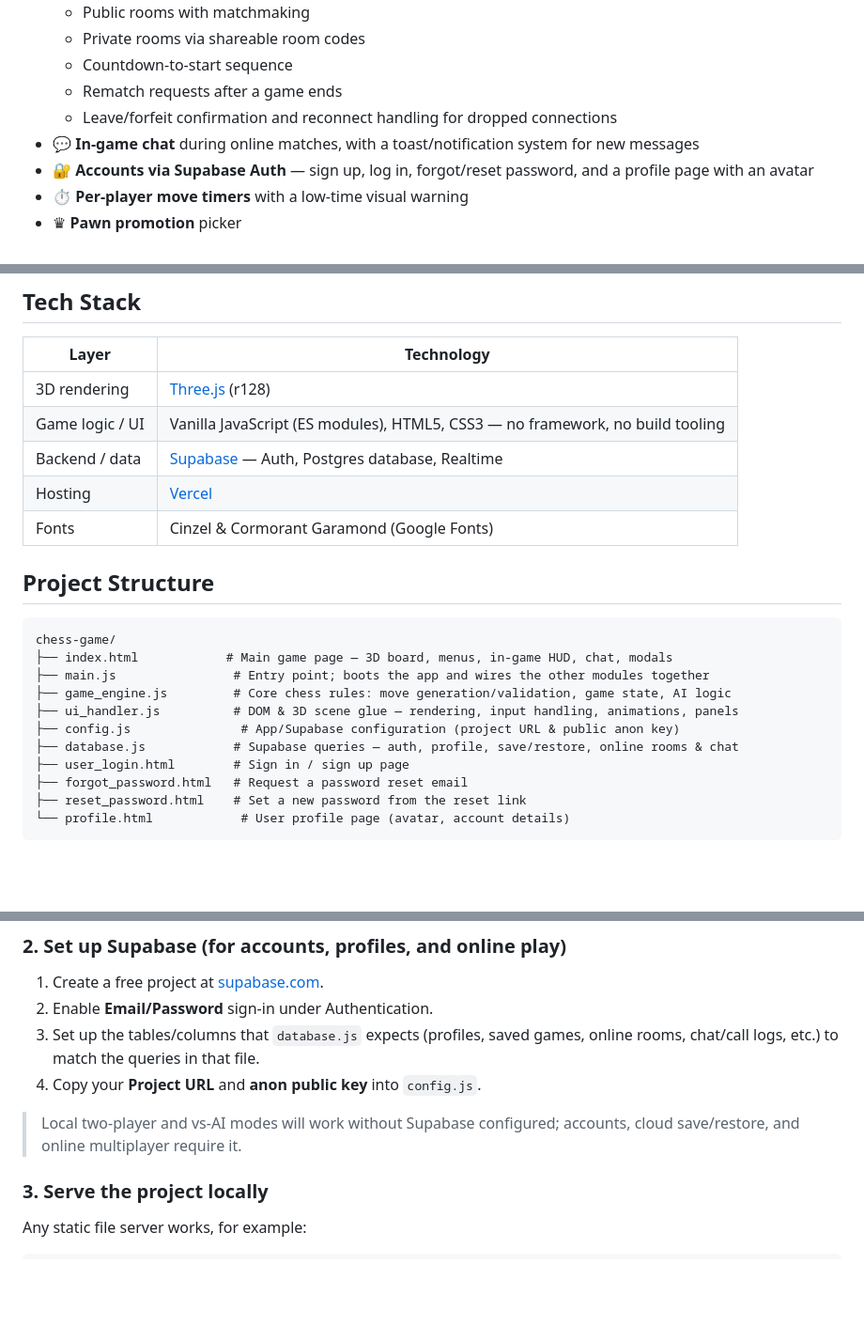
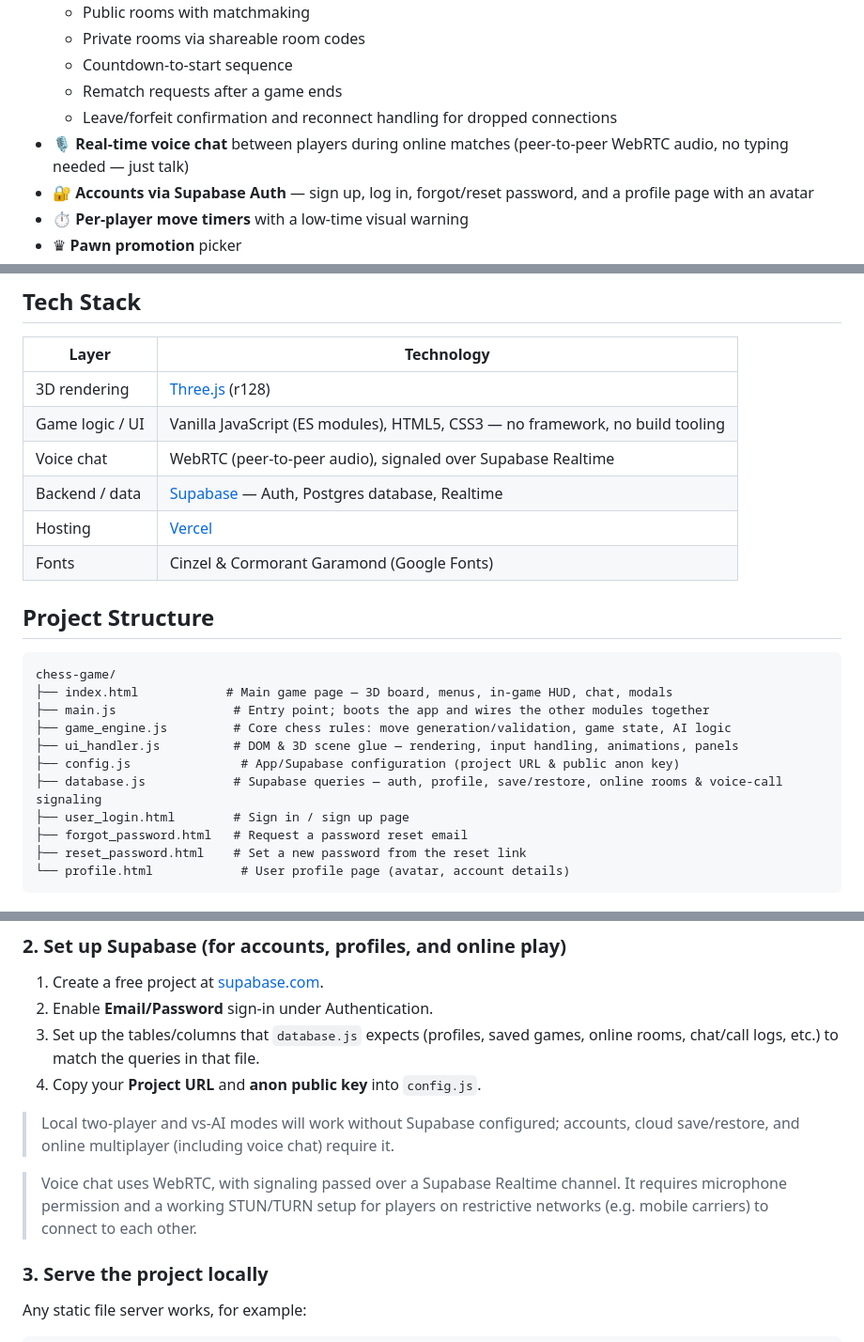
Before and after one commit to brandon-300/chess-game, a Markdown page: README.md, 3 parts joined by grey strips. Shown at 94% size. Drawn GitHub-style; blank space fills up the shorter version.

```diff
--- a/README.md
+++ b/README.md
@@ -29,7 +29,7 @@ It supports three ways to play:
   - Countdown-to-start sequence
   - Rematch requests after a game ends
   - Leave/forfeit confirmation and reconnect handling for dropped connections
-- 💬 **In-game chat** during online matches, with a toast/notification system for new messages
+- 🎙️ **Real-time voice chat** between players during online matches (peer-to-peer WebRTC audio, no typing needed — just talk)
 - 🔐 **Accounts via Supabase Auth** — sign up, log in, forgot/reset password, and a profile page with an avatar
 - ⏱️ **Per-player move timers** with a low-time visual warning
 - ♛ **Pawn promotion** picker
@@ -44,6 +44,7 @@ It supports three ways to play:
 |---|---|
 | 3D rendering | [Three.js](https://threejs.org/) (r128) |
 | Game logic / UI | Vanilla JavaScript (ES modules), HTML5, CSS3 — no framework, no build tooling |
+| Voice chat | WebRTC (peer-to-peer audio), signaled over Supabase Realtime |
 | Backend / data | [Supabase](https://supabase.com) — Auth, Postgres database, Realtime |
 | Hosting | [Vercel](https://vercel.com) |
 | Fonts | Cinzel & Cormorant Garamond (Google Fonts) |
@@ -57,7 +58,7 @@ chess-game/
 ├── game_engine.js         # Core chess rules: move generation/validation, game state, AI logic
 ├── ui_handler.js          # DOM & 3D scene glue — rendering, input handling, animations, panels
 ├── config.js               # App/Supabase configuration (project URL & public anon key)
-├── database.js            # Supabase queries — auth, profile, save/restore, online rooms & chat
+├── database.js            # Supabase queries — auth, profile, save/restore, online rooms & voice-call signaling
 ├── user_login.html        # Sign in / sign up page
 ├── forgot_password.html   # Request a password reset email
 ├── reset_password.html    # Set a new password from the reset link
@@ -82,7 +83,9 @@ cd chess-game
 3. Set up the tables/columns that `database.js` expects (profiles, saved games, online rooms, chat/call logs, etc.) to match the queries in that file.
 4. Copy your **Project URL** and **anon public key** into `config.js`.
 
-> Local two-player and vs-AI modes will work without Supabase configured; accounts, cloud save/restore, and online multiplayer require it.
+> Local two-player and vs-AI modes will work without Supabase configured; accounts, cloud save/restore, and online multiplayer (including voice chat) require it.
+
+> Voice chat uses WebRTC, with signaling passed over a Supabase Realtime channel. It requires microphone permission and a working STUN/TURN setup for players on restrictive networks (e.g. mobile carriers) to connect to each other.
 
 ### 3. Serve the project locally
 
```
Also changed, not shown: other parts of README.md (+1 -1 lines).
